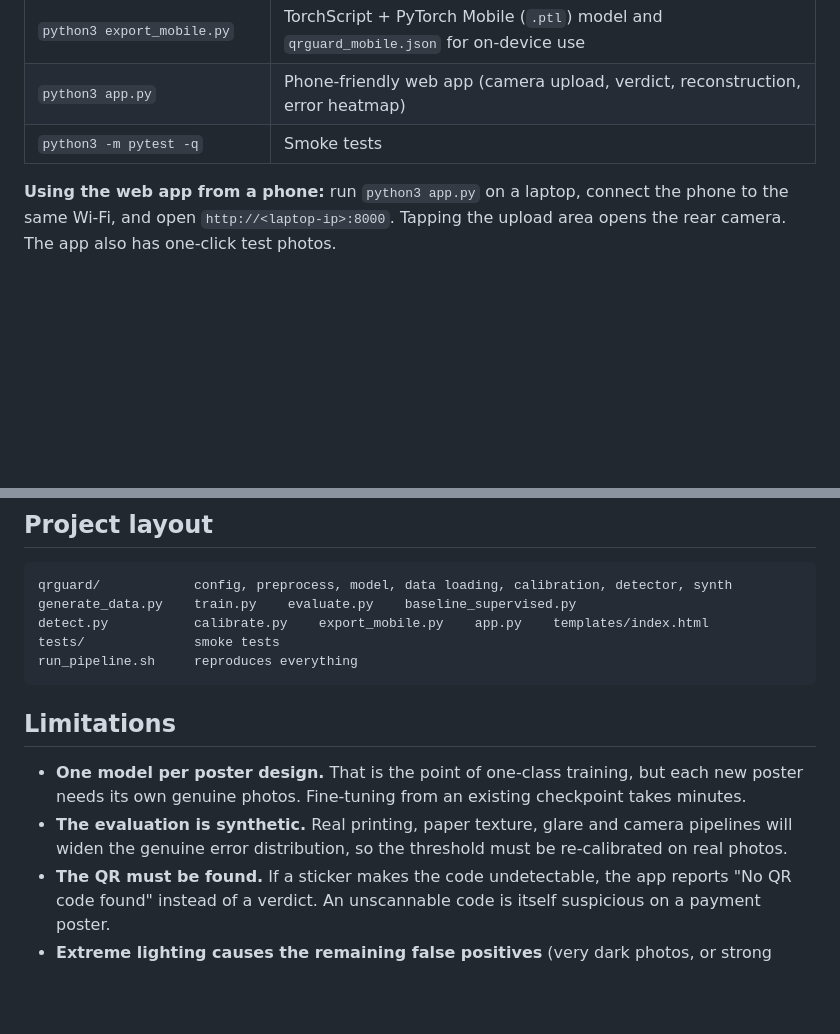
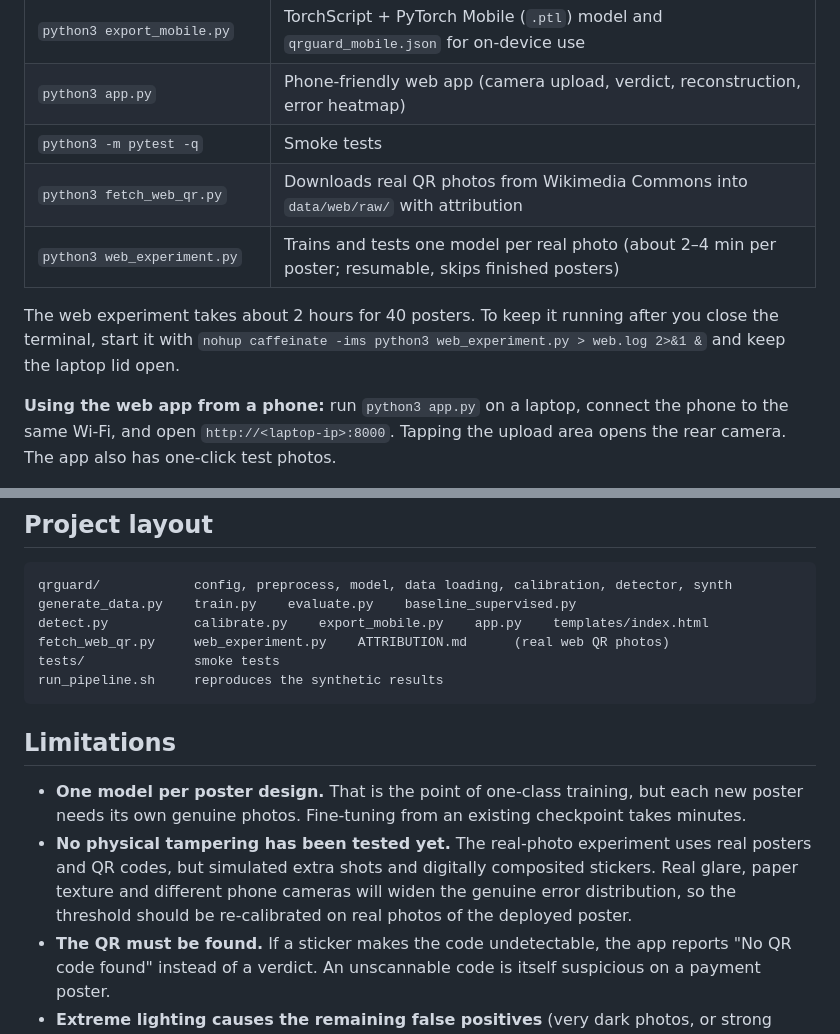
Before and after one commit to kavinkarthicofficial-cloud/QR_Tamper_Detecter, a Markdown page: README.md, 2 parts joined by grey strips. GitHub-like rendering; blank space fills up the shorter version.

````diff
--- a/README.md
+++ b/README.md
@@ -100,6 +154,12 @@ Tip: Python buffers its output when redirected to a file. To watch progress live
 | `python3 export_mobile.py` | TorchScript + PyTorch Mobile (`.ptl`) model and `qrguard_mobile.json` for on-device use |
 | `python3 app.py` | Phone-friendly web app (camera upload, verdict, reconstruction, error heatmap) |
 | `python3 -m pytest -q` | Smoke tests |
+| `python3 fetch_web_qr.py` | Downloads real QR photos from Wikimedia Commons into `data/web/raw/` with attribution |
+| `python3 web_experiment.py` | Trains and tests one model per real photo (about 2–4 min per poster; resumable, skips finished posters) |
+
+The web experiment takes about 2 hours for 40 posters. To keep it running after you close the
+terminal, start it with `nohup caffeinate -ims python3 web_experiment.py > web.log 2>&1 &`
+and keep the laptop lid open.
 
 **Using the web app from a phone:** run `python3 app.py` on a laptop, connect the phone to the
 same Wi-Fi, and open `http://<laptop-ip>:8000`. Tapping the upload area opens the rear camera.
@@ -168,17 +228,19 @@ For a physical demo, print `poster_genuine.png`, photograph it, paste the printe
 qrguard/            config, preprocess, model, data loading, calibration, detector, synth
 generate_data.py    train.py    evaluate.py    baseline_supervised.py
 detect.py           calibrate.py    export_mobile.py    app.py    templates/index.html
+fetch_web_qr.py     web_experiment.py    ATTRIBUTION.md      (real web QR photos)
 tests/              smoke tests
-run_pipeline.sh     reproduces everything
+run_pipeline.sh     reproduces the synthetic results
 ```
 
 ## Limitations
 
 - **One model per poster design.** That is the point of one-class training, but each new
   poster needs its own genuine photos. Fine-tuning from an existing checkpoint takes minutes.
-- **The evaluation is synthetic.** Real printing, paper texture, glare and camera pipelines
-  will widen the genuine error distribution, so the threshold must be re-calibrated on real
-  photos.
+- **No physical tampering has been tested yet.** The real-photo experiment uses real posters
+  and QR codes, but simulated extra shots and digitally composited stickers. Real glare, paper
+  texture and different phone cameras will widen the genuine error distribution, so the
+  threshold should be re-calibrated on real photos of the deployed poster.
 - **The QR must be found.** If a sticker makes the code undetectable, the app reports
   "No QR code found" instead of a verdict. An unscannable code is itself suspicious on a
   payment poster.
````
Also changed, not shown: other parts of README.md (+57 -3 lines).
